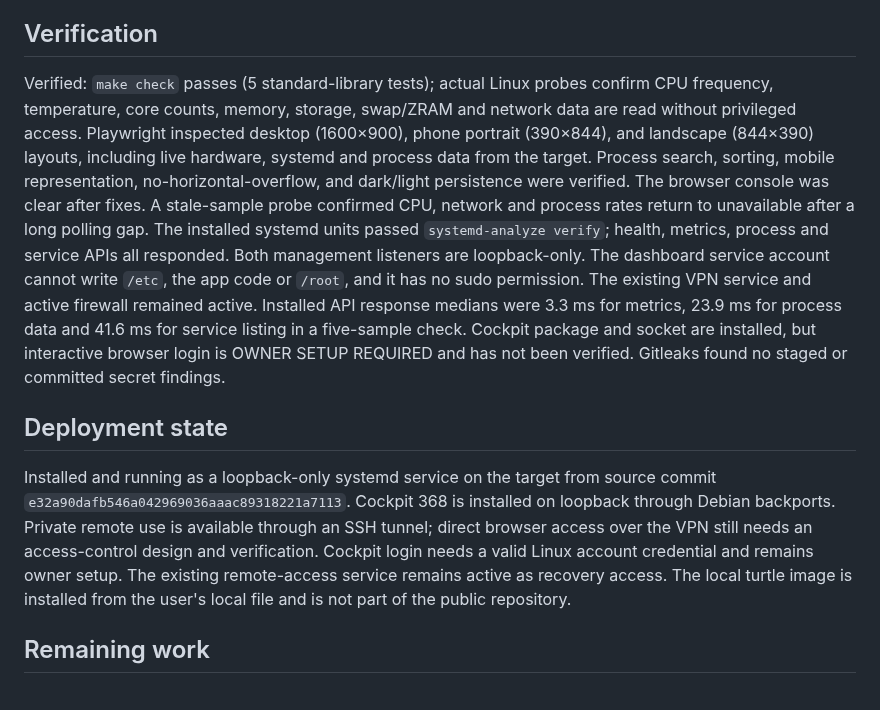
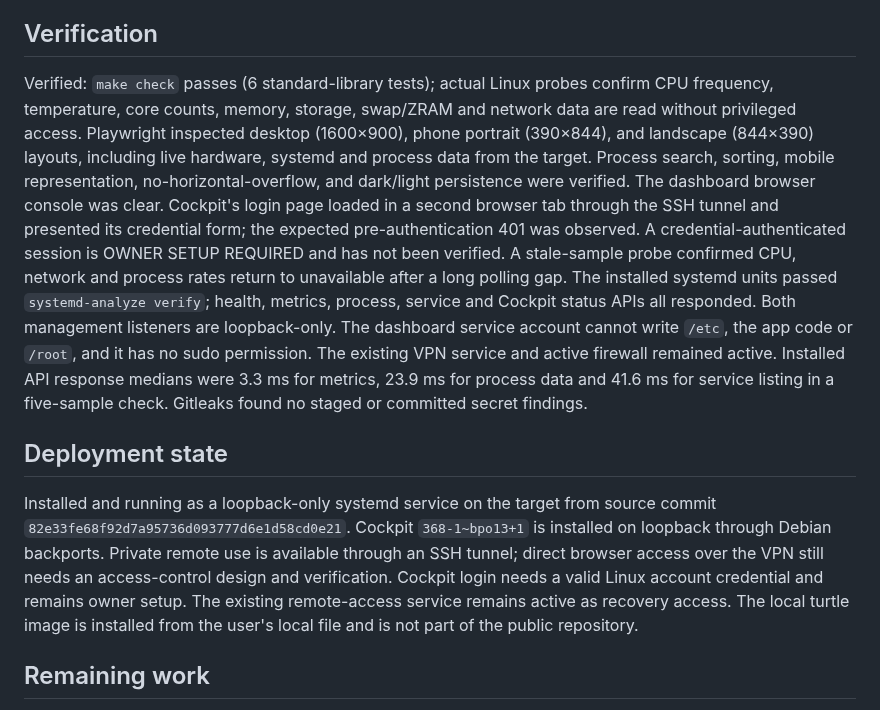
Before and after one commit to huou07/huou07-playground, a Markdown page: docs/STATUS.md, the part around the change. GitHub-like rendering.

Commit message:
Record Cockpit terminal deployment

```diff
--- a/docs/STATUS.md
+++ b/docs/STATUS.md
@@ -21,10 +21,10 @@ The reference calls for a compact, custom personal dashboard. The portal starts
 - Installed Cockpit 368 from Debian 13 backports as the upstream SSH terminal and system-management interface. Its systemd socket is bound only to loopback; the dashboard reports its socket state and links to it. The dashboard does not proxy Cockpit or run it under the dashboard account.
 
 ## Verification
-Verified: `make check` passes (5 standard-library tests); actual Linux probes confirm CPU frequency, temperature, core counts, memory, storage, swap/ZRAM and network data are read without privileged access. Playwright inspected desktop (1600×900), phone portrait (390×844), and landscape (844×390) layouts, including live hardware, systemd and process data from the target. Process search, sorting, mobile representation, no-horizontal-overflow, and dark/light persistence were verified. The browser console was clear after fixes. A stale-sample probe confirmed CPU, network and process rates return to unavailable after a long polling gap. The installed systemd units passed `systemd-analyze verify`; health, metrics, process and service APIs all responded. Both management listeners are loopback-only. The dashboard service account cannot write `/etc`, the app code or `/root`, and it has no sudo permission. The existing VPN service and active firewall remained active. Installed API response medians were 3.3 ms for metrics, 23.9 ms for process data and 41.6 ms for service listing in a five-sample check. Cockpit package and socket are installed, but interactive browser login is OWNER SETUP REQUIRED and has not been verified. Gitleaks found no staged or committed secret findings.
+Verified: `make check` passes (6 standard-library tests); actual Linux probes confirm CPU frequency, temperature, core counts, memory, storage, swap/ZRAM and network data are read without privileged access. Playwright inspected desktop (1600×900), phone portrait (390×844), and landscape (844×390) layouts, including live hardware, systemd and process data from the target. Process search, sorting, mobile representation, no-horizontal-overflow, and dark/light persistence were verified. The dashboard browser console was clear. Cockpit's login page loaded in a second browser tab through the SSH tunnel and presented its credential form; the expected pre-authentication 401 was observed. A credential-authenticated session is OWNER SETUP REQUIRED and has not been verified. A stale-sample probe confirmed CPU, network and process rates return to unavailable after a long polling gap. The installed systemd units passed `systemd-analyze verify`; health, metrics, process, service and Cockpit status APIs all responded. Both management listeners are loopback-only. The dashboard service account cannot write `/etc`, the app code or `/root`, and it has no sudo permission. The existing VPN service and active firewall remained active. Installed API response medians were 3.3 ms for metrics, 23.9 ms for process data and 41.6 ms for service listing in a five-sample check. Gitleaks found no staged or committed secret findings.
 
 ## Deployment state
-Installed and running as a loopback-only systemd service on the target from source commit `e32a90dafb546a042969036aaac89318221a7113`. Cockpit 368 is installed on loopback through Debian backports. Private remote use is available through an SSH tunnel; direct browser access over the VPN still needs an access-control design and verification. Cockpit login needs a valid Linux account credential and remains owner setup. The existing remote-access service remains active as recovery access. The local turtle image is installed from the user's local file and is not part of the public repository.
+Installed and running as a loopback-only systemd service on the target from source commit `82e33fe68f92d7a95736d093777d6e1d58cd0e21`. Cockpit `368-1~bpo13+1` is installed on loopback through Debian backports. Private remote use is available through an SSH tunnel; direct browser access over the VPN still needs an access-control design and verification. Cockpit login needs a valid Linux account credential and remains owner setup. The existing remote-access service remains active as recovery access. The local turtle image is installed from the user's local file and is not part of the public repository.
 
 ## Remaining work
 - Continue implementation in small verified units and scan staged files/history for secrets before each push.
```
